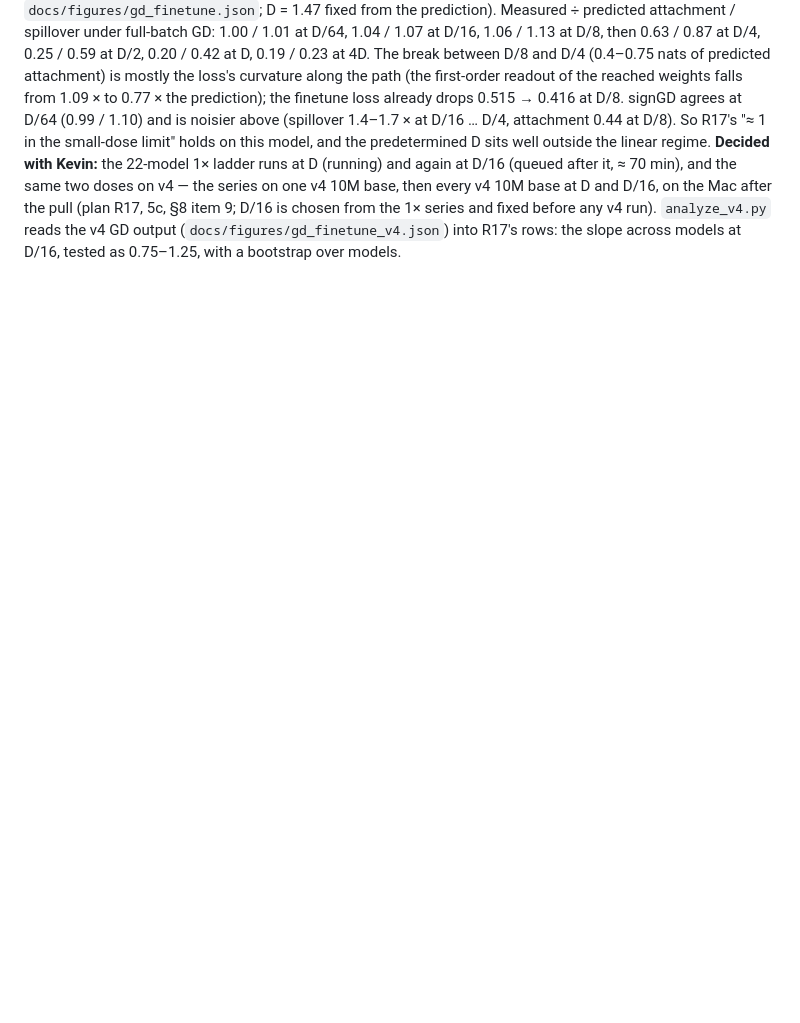
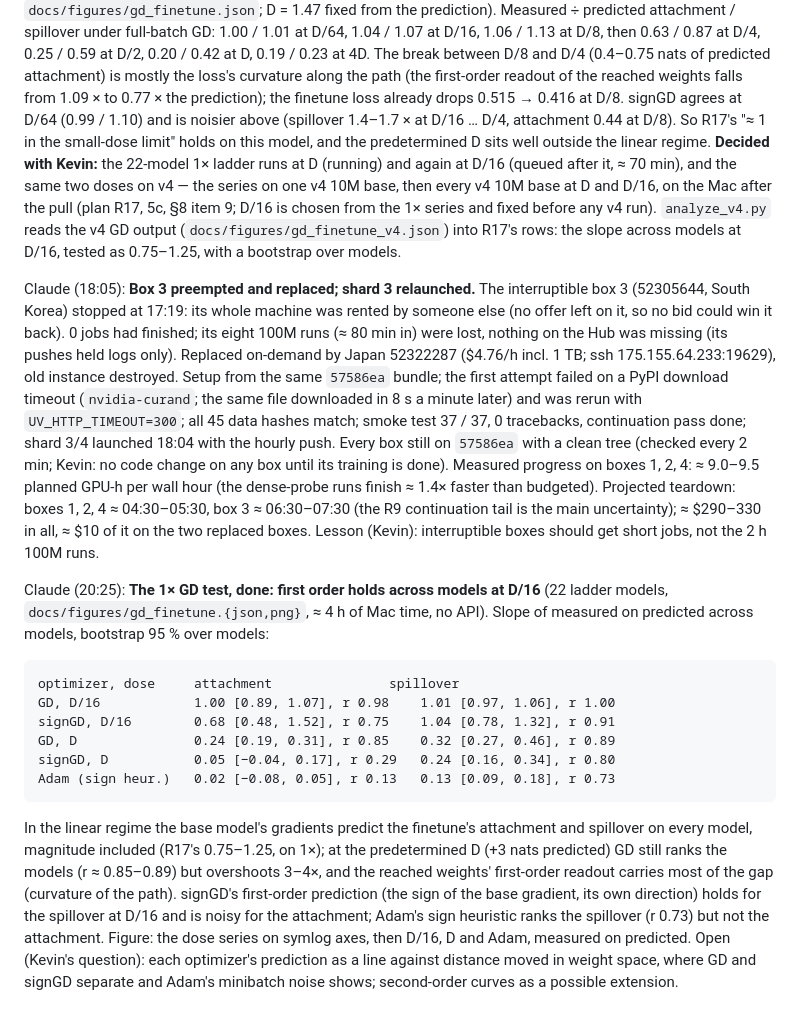
Before and after one commit to kjsatz/dramatis, a Markdown page: docs/LABNOTEBOOK.md, the part around one of its changes. GitHub-like rendering; blank space fills up the shorter version.

Commit message:
The 1x GD test: first order holds across the 22 ladder models at D/16 (GD slope 1.00 [0.89, 1.07] attachment, 1.01 [0.97, 1.06] spillover), overshoots 3-4x at the predetermined D; signGD and the Adam contrast; the figure with separate D/16, D and Adam panels; notebook.
Co-Authored-By: Claude Opus 5.5 <noreply@anthropic.com>

```diff
--- a/docs/LABNOTEBOOK.md
+++ b/docs/LABNOTEBOOK.md
@@ -1827,3 +1827,40 @@ and again at D/16 (queued after it, ≈ 70 min), and the same two doses on v4
 D/16 is chosen from the 1× series and fixed before any v4 run). `analyze_v4.py` reads the v4 GD
 output (`docs/figures/gd_finetune_v4.json`) into R17's rows: the slope across models at D/16,
 tested as 0.75–1.25, with a bootstrap over models.
+
+Claude (18:05): **Box 3 preempted and replaced; shard 3 relaunched.** The interruptible box 3
+(52305644, South Korea) stopped at 17:19: its whole machine was rented by someone else (no offer
+left on it, so no bid could win it back). 0 jobs had finished; its eight 100M runs (≈ 80 min in)
+were lost, nothing on the Hub was missing (its pushes held logs only). Replaced on-demand by
+Japan 52322287 ($4.76/h incl. 1 TB; ssh 175.155.64.233:19629), old instance destroyed. Setup from
+the same `57586ea` bundle; the first attempt failed on a PyPI download timeout (`nvidia-curand`;
+the same file downloaded in 8 s a minute later) and was rerun with `UV_HTTP_TIMEOUT=300`; all 45
+data hashes match; smoke test 37 / 37, 0 tracebacks, continuation pass done; shard 3/4 launched
+18:04 with the hourly push. Every box still on `57586ea` with a clean tree (checked every 2 min;
+Kevin: no code change on any box until its training is done). Measured progress on boxes 1, 2, 4:
+≈ 9.0–9.5 planned GPU-h per wall hour (the dense-probe runs finish ≈ 1.4× faster than
+budgeted). Projected teardown: boxes 1, 2, 4 ≈ 04:30–05:30, box 3 ≈ 06:30–07:30 (the R9
+continuation tail is the main uncertainty); ≈ $290–330 in all, ≈ $10 of it on the two replaced
+boxes. Lesson (Kevin): interruptible boxes should get short jobs, not the 2 h 100M runs.
+
+Claude (20:25): **The 1× GD test, done: first order holds across models at D/16** (22 ladder
+models, `docs/figures/gd_finetune.{json,png}`, ≈ 4 h of Mac time, no API). Slope of measured on
+predicted across models, bootstrap 95 % over models:
+
+    optimizer, dose     attachment               spillover
+    GD, D/16            1.00 [0.89, 1.07], r 0.98    1.01 [0.97, 1.06], r 1.00
+    signGD, D/16        0.68 [0.48, 1.52], r 0.75    1.04 [0.78, 1.32], r 0.91
+    GD, D               0.24 [0.19, 0.31], r 0.85    0.32 [0.27, 0.46], r 0.89
+    signGD, D           0.05 [−0.04, 0.17], r 0.29   0.24 [0.16, 0.34], r 0.80
+    Adam (sign heur.)   0.02 [−0.08, 0.05], r 0.13   0.13 [0.09, 0.18], r 0.73
+
+In the linear regime the base model's gradients predict the finetune's attachment and spillover
+on every model, magnitude included (R17's 0.75–1.25, on 1×); at the predetermined D (+3 nats
+predicted) GD still ranks the models (r ≈ 0.85–0.89) but overshoots 3–4×, and the reached
+weights' first-order readout carries most of the gap (curvature of the path). signGD's
+first-order prediction (the sign of the base gradient, its own direction) holds for the spillover
+at D/16 and is noisy for the attachment; Adam's sign heuristic ranks the spillover (r 0.73) but
+not the attachment. Figure: the dose series on symlog axes, then D/16, D and Adam, measured on
+predicted. Open (Kevin's question): each optimizer's prediction as a line against distance moved
+in weight space, where GD and signGD separate and Adam's minibatch noise shows; second-order
+curves as a possible extension.
```
Also changed, not shown: other parts of docs/LABNOTEBOOK.md (+1 -1 lines), docs/figures/gd_finetune.png (added), 2 other files.
